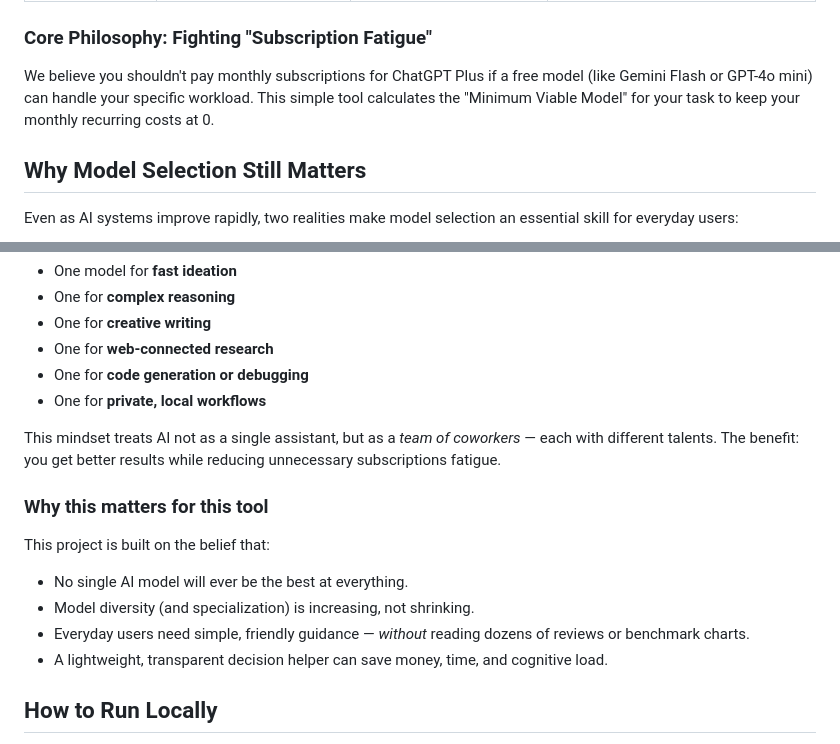
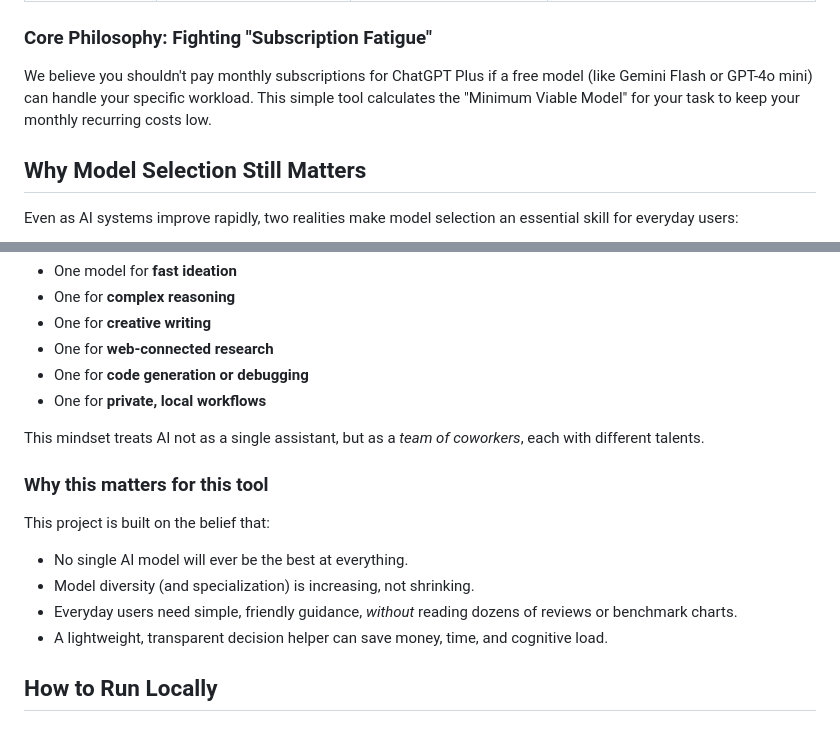
Before and after one commit to tejeshwarsharma2018/ai-model-picker, a Markdown page: README.md, 2 parts joined by grey strips. Drawn GitHub-style.

```diff
--- a/README.md
+++ b/README.md
@@ -45,7 +45,7 @@ Most AI tools fall into two traps:
 | **Target User** | CTOs & Support Managers | ML Engineers | **Freelancers, Students, & You** |
 
 ### Core Philosophy: Fighting "Subscription Fatigue"
-We believe you shouldn't pay monthly subscriptions for ChatGPT Plus if a free model (like Gemini Flash or GPT-4o mini) can handle your specific workload. This simple tool calculates the "Minimum Viable Model" for your task to keep your monthly recurring costs at 0.
+We believe you shouldn't pay monthly subscriptions for ChatGPT Plus if a free model (like Gemini Flash or GPT-4o mini) can handle your specific workload. This simple tool calculates the "Minimum Viable Model" for your task to keep your monthly recurring costs low.
 
 ## Why Model Selection Still Matters
 
@@ -77,8 +77,7 @@ A growing number of people are shifting from relying on a single AI model to dis
 - One for **code generation or debugging**
 - One for **private, local workflows**
 
-This mindset treats AI not as a single assistant, but as a *team of coworkers* — each with different talents.
-The benefit: you get better results while reducing unnecessary subscriptions fatigue.
+This mindset treats AI not as a single assistant, but as a *team of coworkers*, each with different talents.
 
 ### **Why this matters for this tool**
 
@@ -86,7 +85,7 @@ This project is built on the belief that:
 
 - No single AI model will ever be the best at everything.
 - Model diversity (and specialization) is increasing, not shrinking.
-- Everyday users need simple, friendly guidance — *without* reading dozens of reviews or benchmark charts.
+- Everyday users need simple, friendly guidance, *without* reading dozens of reviews or benchmark charts.
 - A lightweight, transparent decision helper can save money, time, and cognitive load.
 
 ## How to Run Locally
```
